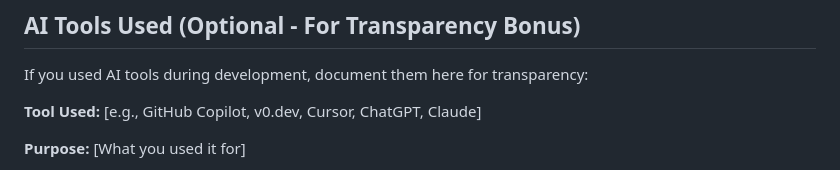
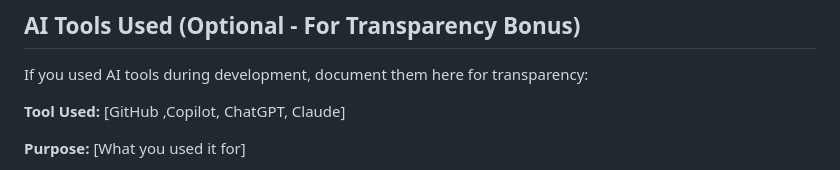
Before and after one commit to Mitushi-6/tink-her-hack, a Markdown page: README.md, the part around the change. GitHub-like rendering.

Commit message:
Fix formatting of AI tools used section in README

```diff
--- a/README.md
+++ b/README.md
@@ -131,7 +131,7 @@ HTML, CSS, and JavaScript (front-end only)*
 
 If you used AI tools during development, document them here for transparency:
 
-**Tool Used:** [e.g., GitHub Copilot, v0.dev, Cursor, ChatGPT, Claude]
+**Tool Used:** [GitHub ,Copilot, ChatGPT, Claude]
 
 **Purpose:** [What you used it for]
 - Example: "Generated boilerplate React components"
```
